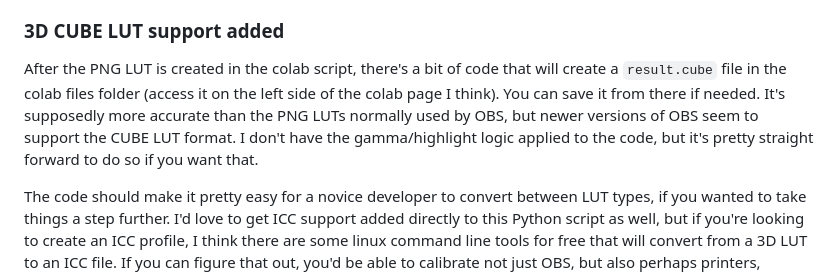
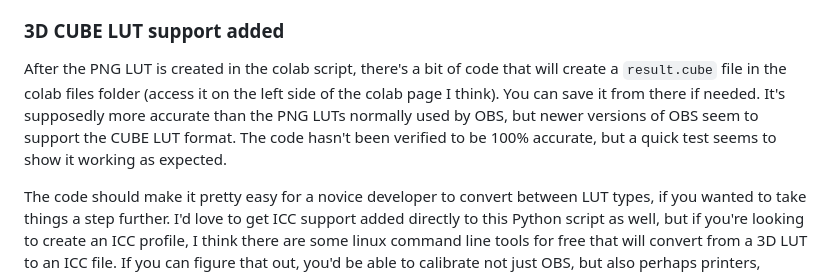
Before and after one commit to steveseguin/color-grading, a Markdown page: README.md, the part around the change. Rendered like a GitHub page.

```diff
--- a/README.md
+++ b/README.md
@@ -33,7 +33,7 @@ https://github.com/steveseguin/color-grading/blob/master/spyder_24_color_card.ip
 
 ### 3D CUBE LUT support added
 
-After the PNG LUT is created in the colab script, there's a bit of code that will create a `result.cube` file in the colab files folder (access it on the left side of the colab page I think).  You can save it from there if needed. It's supposedly more accurate than the PNG LUTs normally used by OBS, but newer versions of OBS seem to support the CUBE LUT format. I don't have the gamma/highlight logic applied to the code, but it's pretty straight forward to do so if you want that.
+After the PNG LUT is created in the colab script, there's a bit of code that will create a `result.cube` file in the colab files folder (access it on the left side of the colab page I think).  You can save it from there if needed. It's supposedly more accurate than the PNG LUTs normally used by OBS, but newer versions of OBS seem to support the CUBE LUT format. The code hasn't been verified to be 100% accurate, but a quick test seems to show it working as expected.
 
 The code should make it pretty easy for a novice developer to convert between LUT types, if you wanted to take things a step further. I'd love to get ICC support added directly to this Python script as well, but if you're looking to create an ICC profile, I think there are some linux command line tools for free that will convert from a 3D LUT to an ICC file. If you can figure that out, you'd be able to calibrate not just OBS, but also perhaps printers, displays, and scanners with just some reference colour test cards.
 
```
